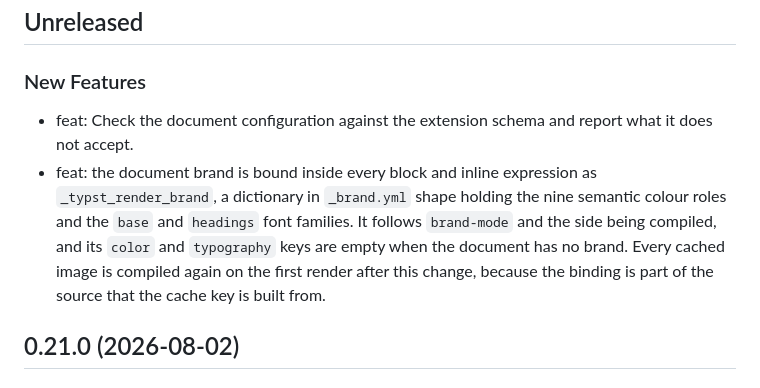
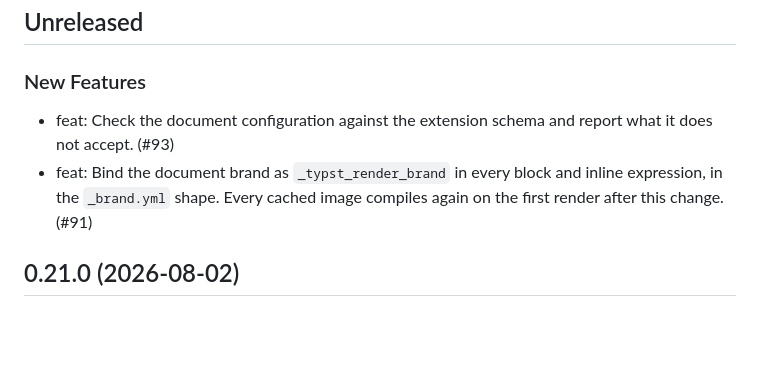
Before and after one commit to mcanouil/quarto-typst-render, a Markdown page: CHANGELOG.md, the part around the change. GitHub-like rendering; blank space fills up the shorter version.

Commit message:
docs: polish the pending changelog entries (#94)

```diff
--- a/CHANGELOG.md
+++ b/CHANGELOG.md
@@ -4,10 +4,8 @@
 
 ### New Features
 
-- feat: Check the document configuration against the extension schema and report what it does not accept.
-- feat: the document brand is bound inside every block and inline expression as `_typst_render_brand`, a dictionary in `_brand.yml` shape holding the nine semantic colour roles and the `base` and `headings` font families.
-  It follows `brand-mode` and the side being compiled, and its `color` and `typography` keys are empty when the document has no brand.
-  Every cached image is compiled again on the first render after this change, because the binding is part of the source that the cache key is built from.
+- feat: Check the document configuration against the extension schema and report what it does not accept. (#93)
+- feat: Bind the document brand as `_typst_render_brand` in every block and inline expression, in the `_brand.yml` shape. Every cached image compiles again on the first render after this change. (#91)
 
 ## 0.21.0 (2026-08-02)
 
```
